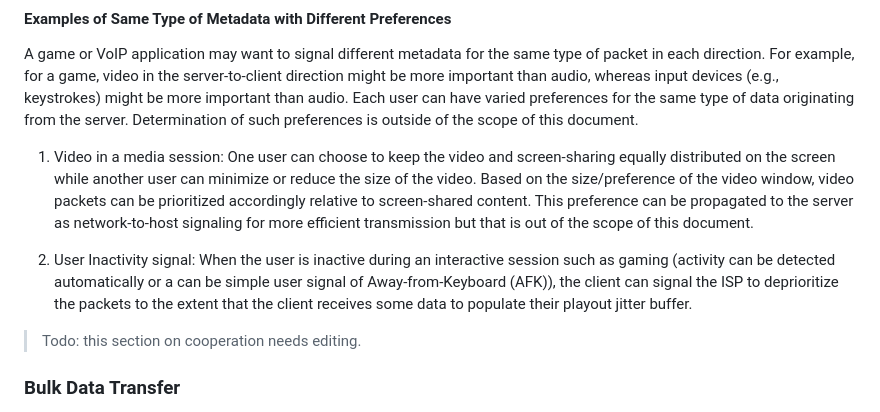
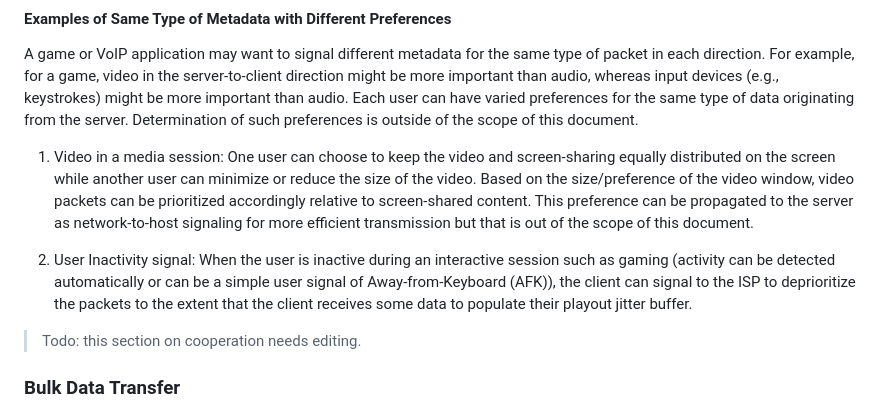
Before and after one commit to danwing/signaling-use-cases, a Markdown page: draft-rwbr-tsvwg-signaling-use-cases.md, the part around the change. Drawn GitHub-style.

```diff
--- a/draft-rwbr-tsvwg-signaling-use-cases.md
+++ b/draft-rwbr-tsvwg-signaling-use-cases.md
@@ -370,7 +370,7 @@ A game or VoIP application may want to signal different metadata for the same ty
 
 1. Video in a media session: One user can choose to keep the video and screen-sharing equally distributed on the screen while another user can minimize or reduce the size of the video. Based on the size/preference of the video window, video packets can be prioritized accordingly relative to screen-shared content. This preference can be propagated to the server as network-to-host signaling for more efficient transmission but that is out of the scope of this document.
 
-2. User Inactivity signal: When the user is inactive during an interactive session such as gaming (activity can be detected automatically or a can be simple user signal of Away-from-Keyboard (AFK)), the client can signal the ISP to deprioritize the packets to the extent that the client receives some data to populate their playout jitter buffer.
+2. User Inactivity signal: When the user is inactive during an interactive session such as gaming (activity can be detected automatically or can be a simple user signal of Away-from-Keyboard (AFK)), the client can signal to the ISP to deprioritize the packets to the extent that the client receives some data to populate their playout jitter buffer.
 
 > Todo: this section on cooperation needs editing.
 
```
